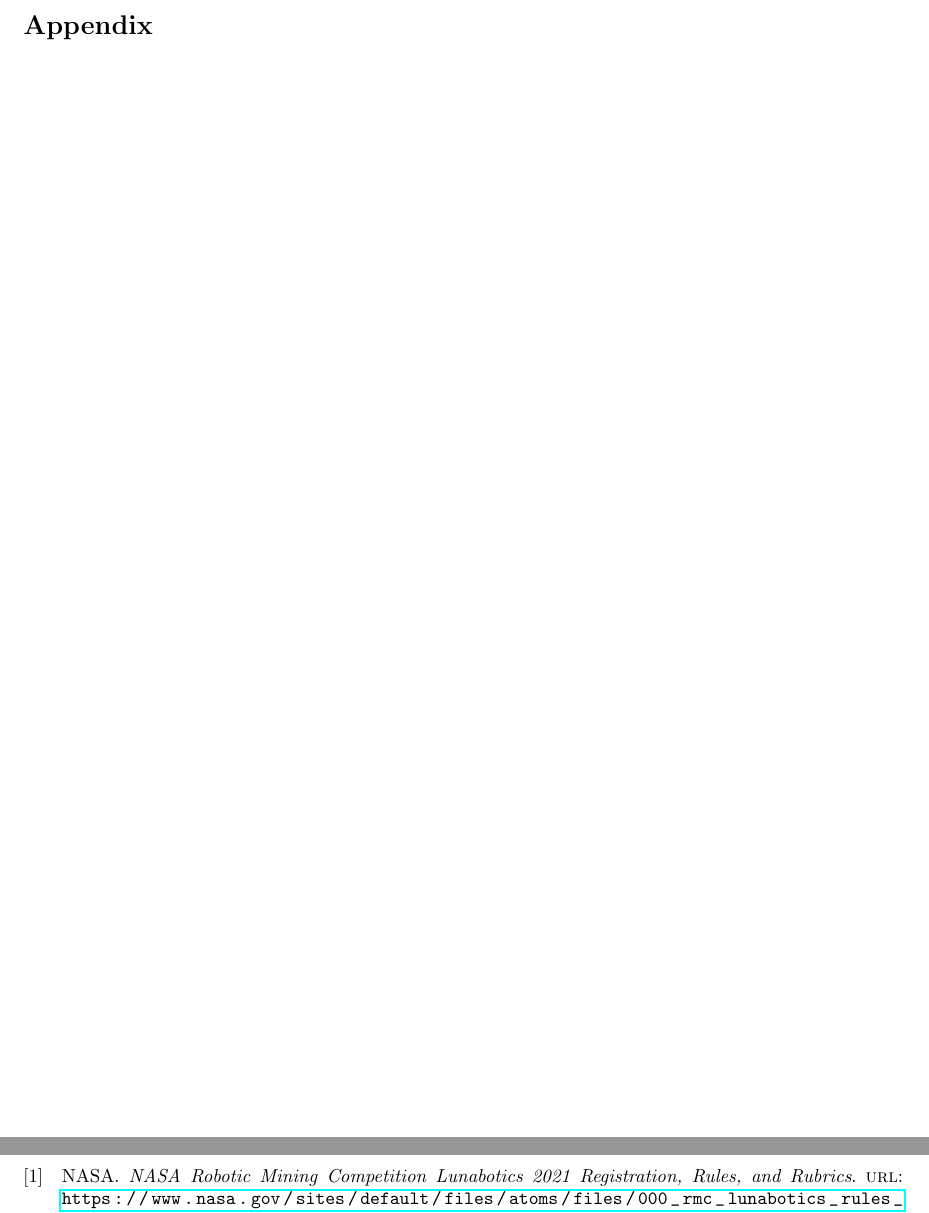
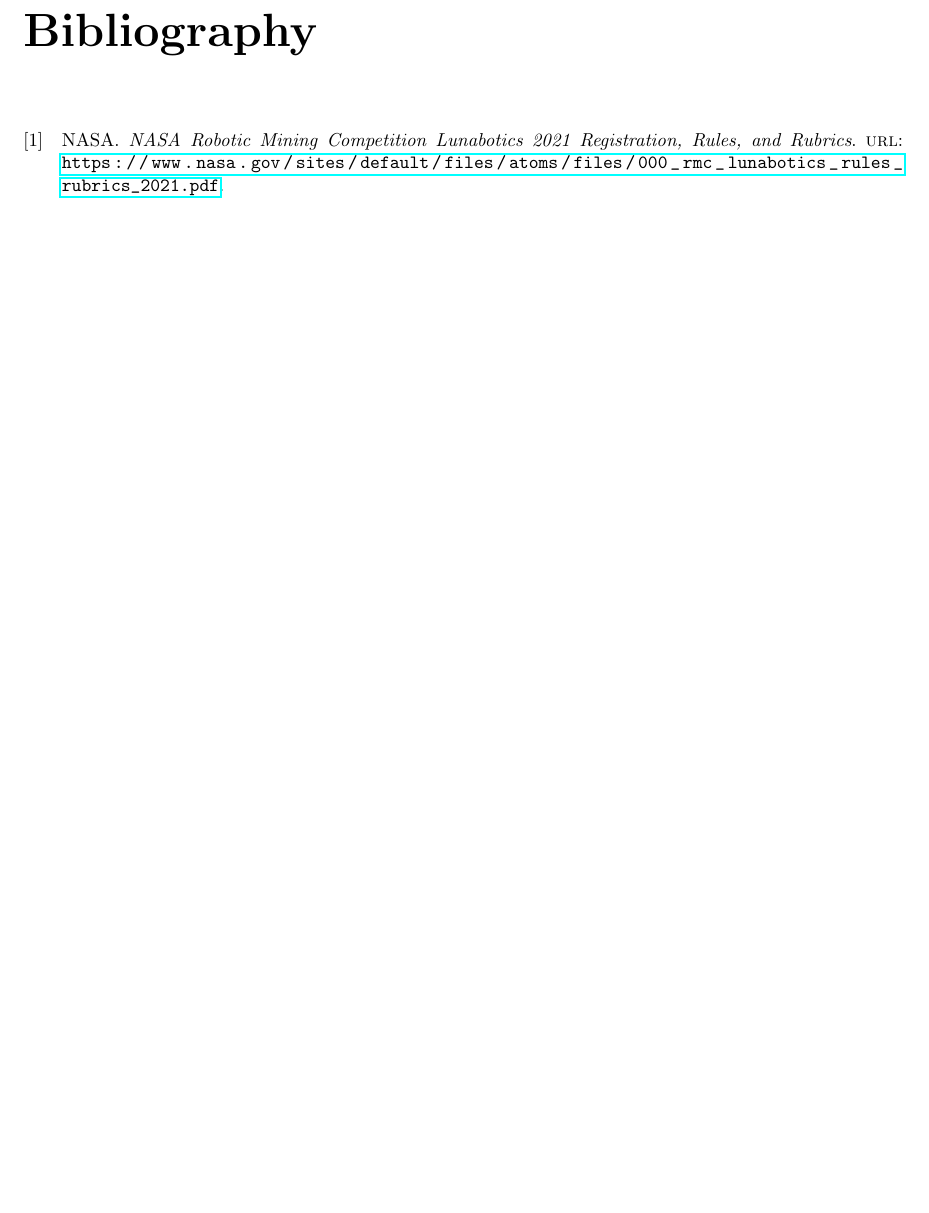
Before and after one commit to Noah-Kennedy/Monkey2020, a LaTeX document (documentation/software-manual/main.tex): two parts of pages 10 and 11 of 11 before the commit and part of page 10 of 10 after it, the two joined at a grey line, cut at the place of the change, the shorter picture padded with empty space. Compiled offline with pdfLaTeX.

Commit message:
Fixed Appendices

```diff
--- a/documentation/software-manual/main.tex
+++ b/documentation/software-manual/main.tex
@@ -139,7 +139,7 @@
     \input{component-apis.tex}
     \newpage
 
-    \section*{Appendix}\label{sec:appendix}
+    \appendix
     \input{appendix.tex}
     \newpage
 
```
